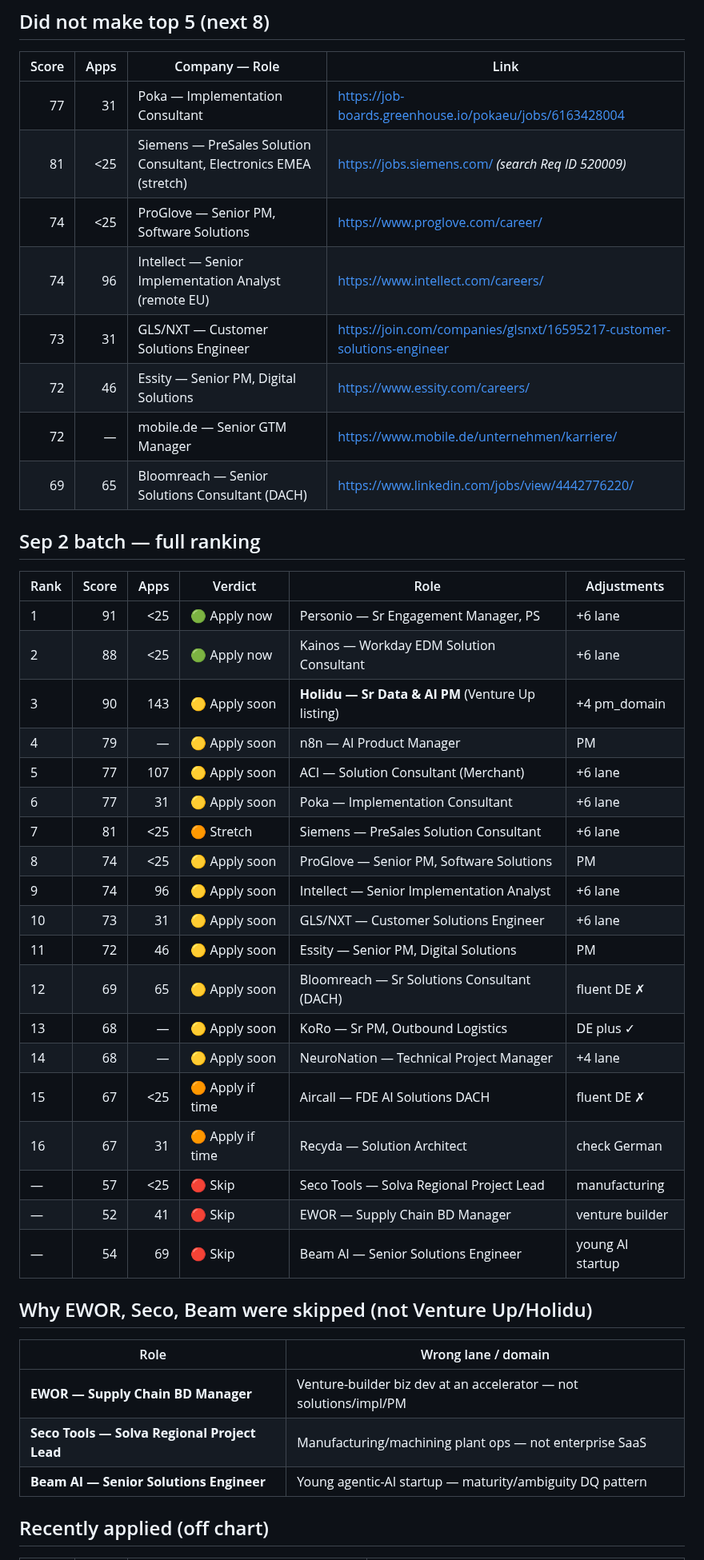
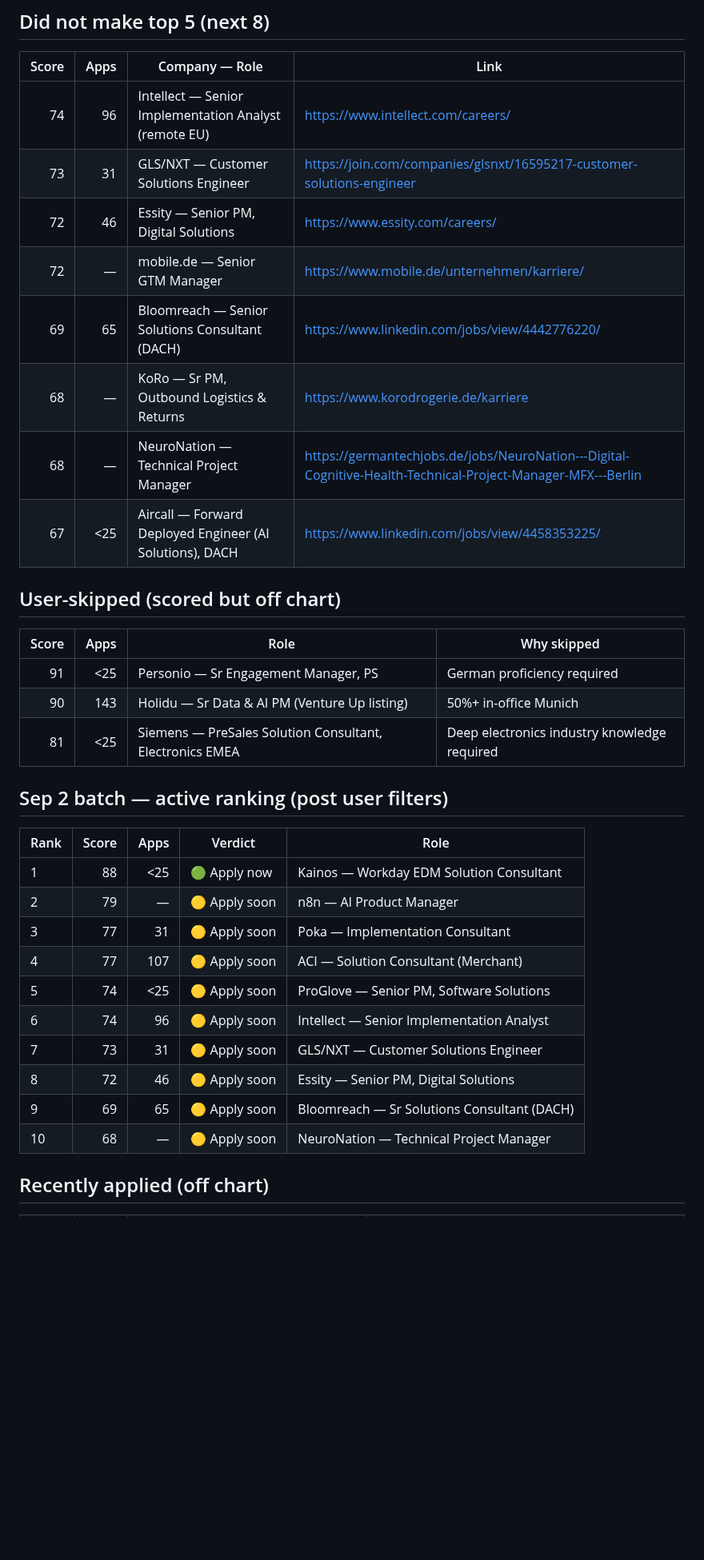
Before and after one commit to nicolasmpicard-gif/cursorRepo, a Markdown page: jd_ranking_results.md, the part around one of its changes. Shown at 80% size. Rendered like a GitHub page; blank space fills up the shorter version.

```diff
--- a/jd_ranking_results.md
+++ b/jd_ranking_results.md
@@ -39,44 +29,35 @@ _Date: 2026-09-02 (PM domain protocol + Holidu/Venture Up re-score)_
 ## Did not make top 5 (next 8)
 | Score | Apps | Company — Role | Link |
 |------:|-----:|----------------|------|
-| 77 | 31 | Poka — Implementation Consultant | https://job-boards.greenhouse.io/pokaeu/jobs/6163428004 |
-| 81 | <25 | Siemens — PreSales Solution Consultant, Electronics EMEA (stretch) | https://jobs.siemens.com/ _(search Req ID 520009)_ |
-| 74 | <25 | ProGlove — Senior PM, Software Solutions | https://www.proglove.com/career/ |
 | 74 | 96 | Intellect — Senior Implementation Analyst (remote EU) | https://www.intellect.com/careers/ |
 | 73 | 31 | GLS/NXT — Customer Solutions Engineer | https://join.com/companies/glsnxt/16595217-customer-solutions-engineer |
 | 72 | 46 | Essity — Senior PM, Digital Solutions | https://www.essity.com/careers/ |
 | 72 | — | mobile.de — Senior GTM Manager | https://www.mobile.de/unternehmen/karriere/ |
 | 69 | 65 | Bloomreach — Senior Solutions Consultant (DACH) | https://www.linkedin.com/jobs/view/4442776220/ |
+| 68 | — | KoRo — Sr PM, Outbound Logistics & Returns | https://www.korodrogerie.de/karriere |
+| 68 | — | NeuroNation — Technical Project Manager | https://germantechjobs.de/jobs/NeuroNation---Digital-Cognitive-Health-Technical-Project-Manager-MFX---Berlin |
+| 67 | <25 | Aircall — Forward Deployed Engineer (AI Solutions), DACH | https://www.linkedin.com/jobs/view/4458353225/ |
 
-## Sep 2 batch — full ranking
-| Rank | Score | Apps | Verdict | Role | Adjustments |
-|------|------:|-----:|---------|------|-------------|
-| 1 | 91 | <25 | 🟢 Apply now | Personio — Sr Engagement Manager, PS | +6 lane |
-| 2 | 88 | <25 | 🟢 Apply now | Kainos — Workday EDM Solution Consultant | +6 lane |
-| 3 | 90 | 143 | 🟡 Apply soon | **Holidu — Sr Data & AI PM** (Venture Up listing) | +4 pm_domain |
-| 4 | 79 | — | 🟡 Apply soon | n8n — AI Product Manager | PM |
-| 5 | 77 | 107 | 🟡 Apply soon | ACI — Solution Consultant (Merchant) | +6 lane |
-| 6 | 77 | 31 | 🟡 Apply soon | Poka — Implementation Consultant | +6 lane |
-| 7 | 81 | <25 | 🟠 Stretch | Siemens — PreSales Solution Consultant | +6 lane |
-| 8 | 74 | <25 | 🟡 Apply soon | ProGlove — Senior PM, Software Solutions | PM |
-| 9 | 74 | 96 | 🟡 Apply soon | Intellect — Senior Implementation Analyst | +6 lane |
-| 10 | 73 | 31 | 🟡 Apply soon | GLS/NXT — Customer Solutions Engineer | +6 lane |
-| 11 | 72 | 46 | 🟡 Apply soon | Essity — Senior PM, Digital Solutions | PM |
-| 12 | 69 | 65 | 🟡 Apply soon | Bloomreach — Sr Solutions Consultant (DACH) | fluent DE ✗ |
-| 13 | 68 | — | 🟡 Apply soon | KoRo — Sr PM, Outbound Logistics | DE plus ✓ |
-| 14 | 68 | — | 🟡 Apply soon | NeuroNation — Technical Project Manager | +4 lane |
-| 15 | 67 | <25 | 🟠 Apply if time | Aircall — FDE AI Solutions DACH | fluent DE ✗ |
-| 16 | 67 | 31 | 🟠 Apply if time | Recyda — Solution Architect | check German |
-| — | 57 | <25 | 🔴 Skip | Seco Tools — Solva Regional Project Lead | manufacturing |
-| — | 52 | 41 | 🔴 Skip | EWOR — Supply Chain BD Manager | venture builder |
-| — | 54 | 69 | 🔴 Skip | Beam AI — Senior Solutions Engineer | young AI startup |
+## User-skipped (scored but off chart)
+| Score | Apps | Role | Why skipped |
+|------:|-----:|------|-------------|
+| 91 | <25 | Personio — Sr Engagement Manager, PS | German proficiency required |
+| 90 | 143 | Holidu — Sr Data & AI PM (Venture Up listing) | 50%+ in-office Munich |
+| 81 | <25 | Siemens — PreSales Solution Consultant, Electronics EMEA | Deep electronics industry knowledge required |
 
-## Why EWOR, Seco, Beam were skipped (not Venture Up/Holidu)
-| Role | Wrong lane / domain |
-|------|---------------------|
-| **EWOR — Supply Chain BD Manager** | Venture-builder biz dev at an accelerator — not solutions/impl/PM |
-| **Seco Tools — Solva Regional Project Lead** | Manufacturing/machining plant ops — not enterprise SaaS |
-| **Beam AI — Senior Solutions Engineer** | Young agentic-AI startup — maturity/ambiguity DQ pattern |
+## Sep 2 batch — active ranking (post user filters)
+| Rank | Score | Apps | Verdict | Role |
+|------|------:|-----:|---------|------|
+| 1 | 88 | <25 | 🟢 Apply now | Kainos — Workday EDM Solution Consultant |
+| 2 | 79 | — | 🟡 Apply soon | n8n — AI Product Manager |
+| 3 | 77 | 31 | 🟡 Apply soon | Poka — Implementation Consultant |
+| 4 | 77 | 107 | 🟡 Apply soon | ACI — Solution Consultant (Merchant) |
+| 5 | 74 | <25 | 🟡 Apply soon | ProGlove — Senior PM, Software Solutions |
+| 6 | 74 | 96 | 🟡 Apply soon | Intellect — Senior Implementation Analyst |
+| 7 | 73 | 31 | 🟡 Apply soon | GLS/NXT — Customer Solutions Engineer |
+| 8 | 72 | 46 | 🟡 Apply soon | Essity — Senior PM, Digital Solutions |
+| 9 | 69 | 65 | 🟡 Apply soon | Bloomreach — Sr Solutions Consultant (DACH) |
+| 10 | 68 | — | 🟡 Apply soon | NeuroNation — Technical Project Manager |
 
 ## Recently applied (off chart)
 | Score | Apps | Role | Link |
```
Also changed, not shown: other parts of jd_ranking_results.md (+13 -31 lines).
